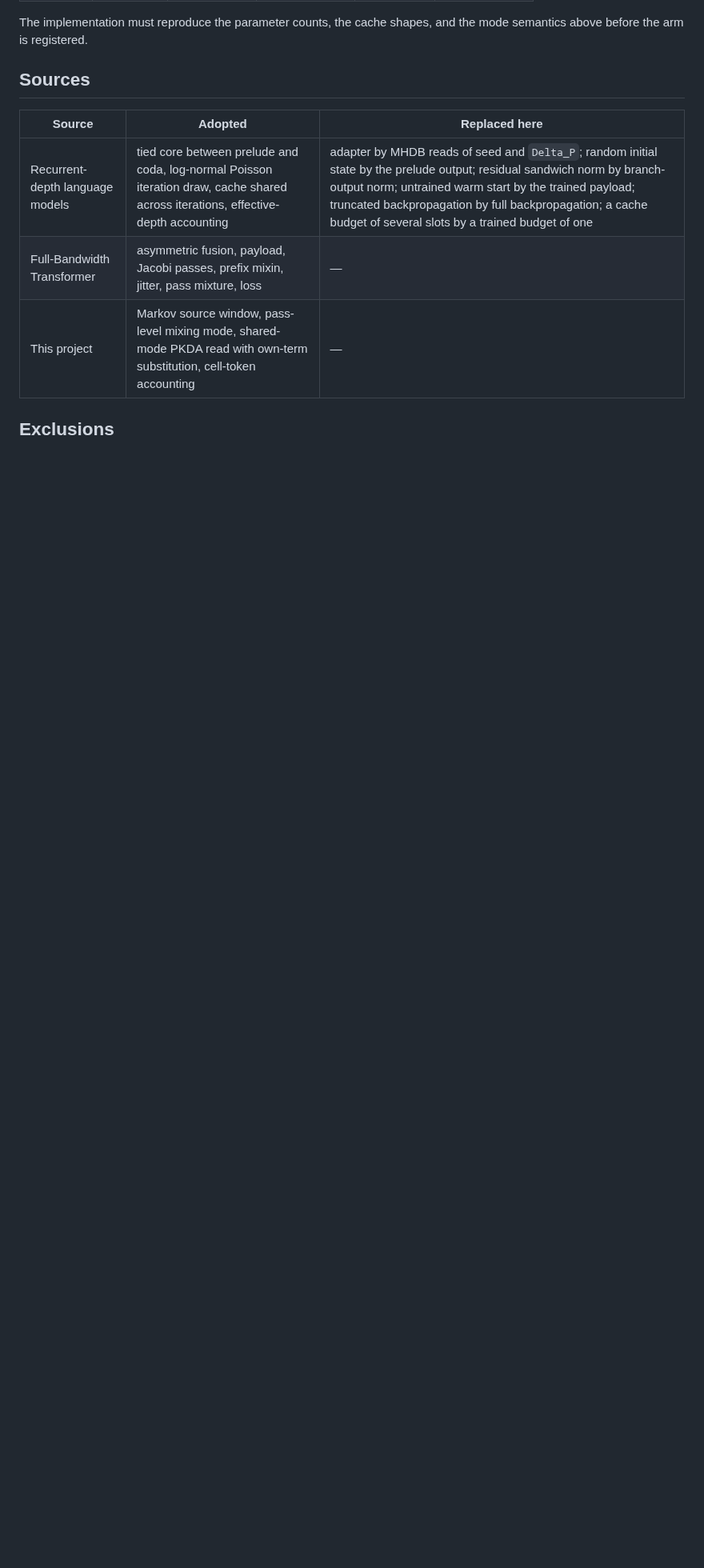
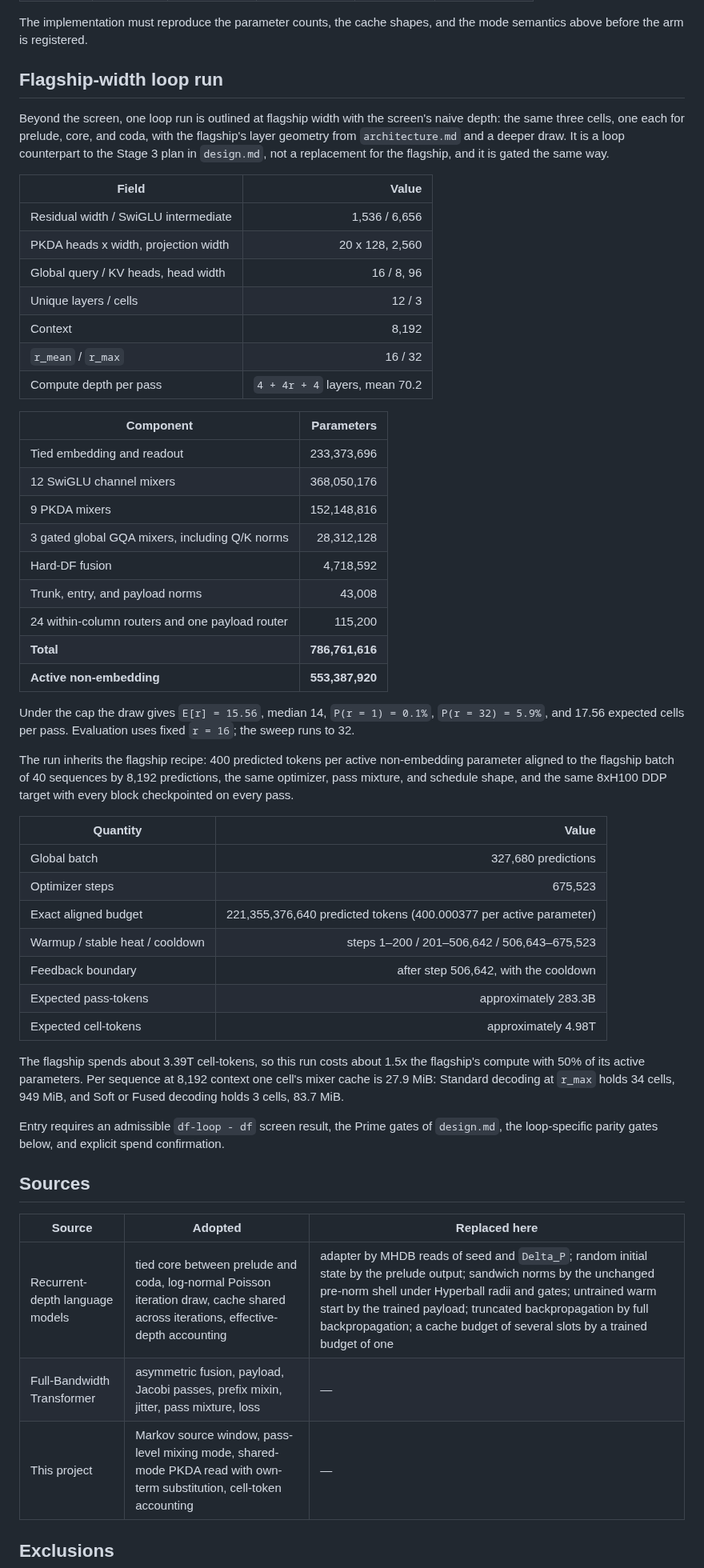
Before and after one commit to a9lim/delta-feedback-experiment, a Markdown page: docs/depth-architecture.md, the part around one of its changes. Shown at 80% size. GitHub-like rendering; blank space fills up the shorter version.

```diff
--- a/docs/depth-architecture.md
+++ b/docs/depth-architecture.md
@@ -333,12 +322,70 @@ adding one third to the trunk), at the expected `E[r] = 7.77`:
 
 The implementation must reproduce the parameter counts, the cache shapes, and
 the mode semantics above before the arm is registered.
+
+## Flagship-width loop run
+
+Beyond the screen, one loop run is outlined at flagship width with the
+screen's naive depth: the same three cells, one each for prelude, core, and
+coda, with the flagship's layer geometry from `architecture.md` and a deeper
+draw. It is a loop counterpart to the Stage 3 plan in `design.md`, not a
+replacement for the flagship, and it is gated the same way.
+
+| Field | Value |
+|---|---:|
+| Residual width / SwiGLU intermediate | 1,536 / 6,656 |
+| PKDA heads x width, projection width | 20 x 128, 2,560 |
+| Global query / KV heads, head width | 16 / 8, 96 |
+| Unique layers / cells | 12 / 3 |
+| Context | 8,192 |
+| `r_mean` / `r_max` | 16 / 32 |
+| Compute depth per pass | `4 + 4r + 4` layers, mean 70.2 |
+
+| Component | Parameters |
+|---|---:|
+| Tied embedding and readout | 233,373,696 |
+| 12 SwiGLU channel mixers | 368,050,176 |
+| 9 PKDA mixers | 152,148,816 |
+| 3 gated global GQA mixers, including Q/K norms | 28,312,128 |
+| Hard-DF fusion | 4,718,592 |
+| Trunk, entry, and payload norms | 43,008 |
+| 24 within-column routers and one payload router | 115,200 |
+| **Total** | **786,761,616** |
+| **Active non-embedding** | **553,387,920** |
+
+Under the cap the draw gives `E[r] = 15.56`, median 14, `P(r = 1) = 0.1%`,
+`P(r = 32) = 5.9%`, and 17.56 expected cells per pass. Evaluation uses fixed
+`r = 16`; the sweep runs to 32.
+
+The run inherits the flagship recipe: 400 predicted tokens per active
+non-embedding parameter aligned to the flagship batch of 40 sequences by
+8,192 predictions, the same optimizer, pass mixture, and schedule shape, and
+the same 8xH100 DDP target with every block checkpointed on every pass.
+
+| Quantity | Value |
+|---|---:|
+| Global batch | 327,680 predictions |
+| Optimizer steps | 675,523 |
+| Exact aligned budget | 221,355,376,640 predicted tokens (400.000377 per active parameter) |
+| Warmup / stable heat / cooldown | steps 1–200 / 201–506,642 / 506,643–675,523 |
+| Feedback boundary | after step 506,642, with the cooldown |
+| Expected pass-tokens | approximately 283.3B |
+| Expected cell-tokens | approximately 4.98T |
+
+The flagship spends about 3.39T cell-tokens, so this run costs about 1.5x the
+flagship's compute with 50% of its active parameters. Per sequence at 8,192
+context one cell's mixer cache is 27.9 MiB: Standard decoding at `r_max`
+holds 34 cells, 949 MiB, and Soft or Fused decoding holds 3 cells, 83.7 MiB.
+
+Entry requires an admissible `df-loop - df` screen result, the Prime gates
+of `design.md`, the loop-specific parity gates below, and explicit spend
+confirmation.
 
 ## Sources
 
 | Source | Adopted | Replaced here |
 |---|---|---|
-| Recurrent-depth language models | tied core between prelude and coda, log-normal Poisson iteration draw, cache shared across iterations, effective-depth accounting | adapter by MHDB reads of seed and `Delta_P`; random initial state by the prelude output; residual sandwich norm by branch-output norm; untrained warm start by the trained payload; truncated backpropagation by full backpropagation; a cache budget of several slots by a trained budget of one |
+| Recurrent-depth language models | tied core between prelude and coda, log-normal Poisson iteration draw, cache shared across iterations, effective-depth accounting | adapter by MHDB reads of seed and `Delta_P`; random initial state by the prelude output; sandwich norms by the unchanged pre-norm shell under Hyperball radii and gates; untrained warm start by the trained payload; truncated backpropagation by full backpropagation; a cache budget of several slots by a trained budget of one |
 | Full-Bandwidth Transformer | asymmetric fusion, payload, Jacobi passes, prefix mixin, jitter, pass mixture, loss | — |
 | This project | Markov source window, pass-level mixing mode, shared-mode PKDA read with own-term substitution, cell-token accounting | — |
 
```
Also changed, not shown: other parts of docs/depth-architecture.md (+54 -64 lines).
